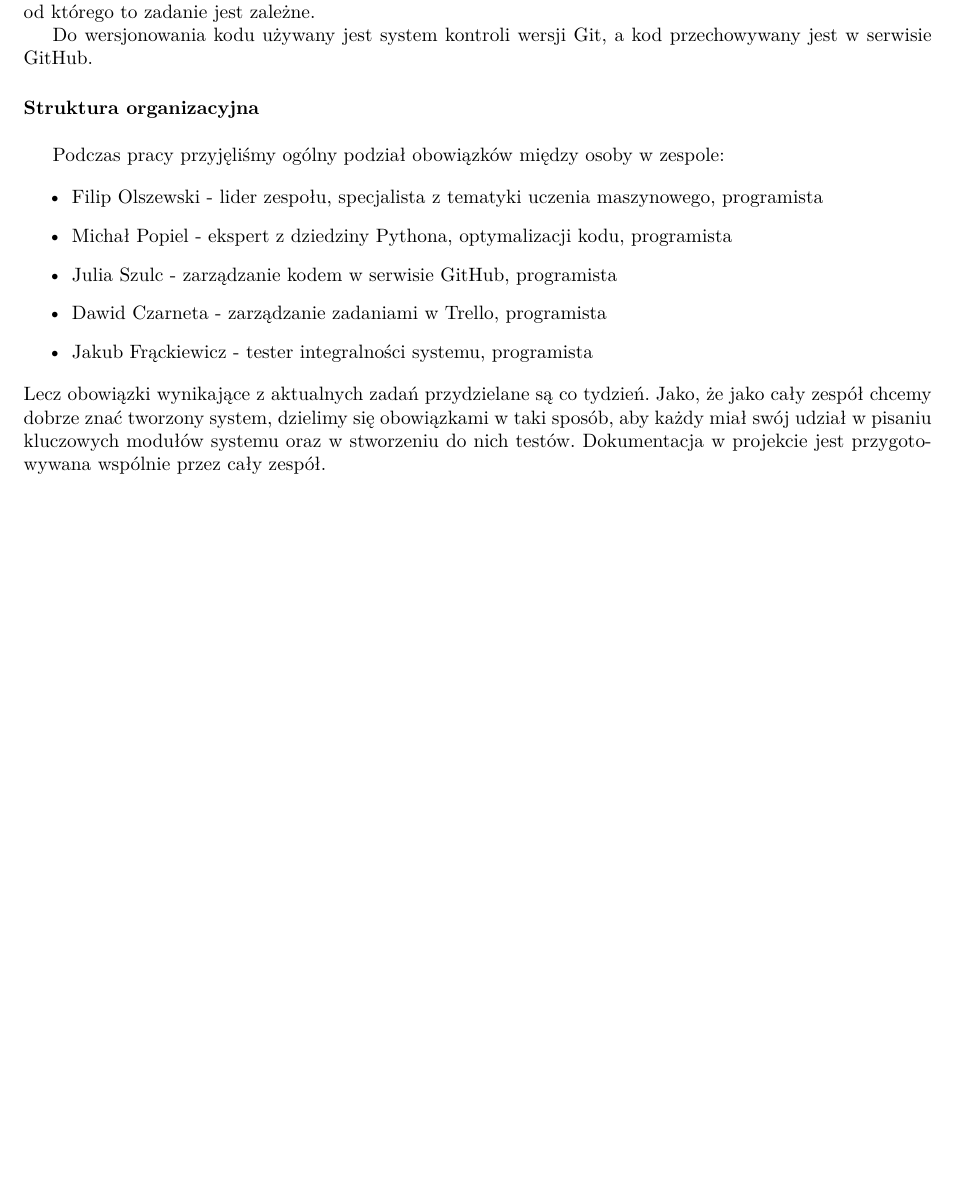
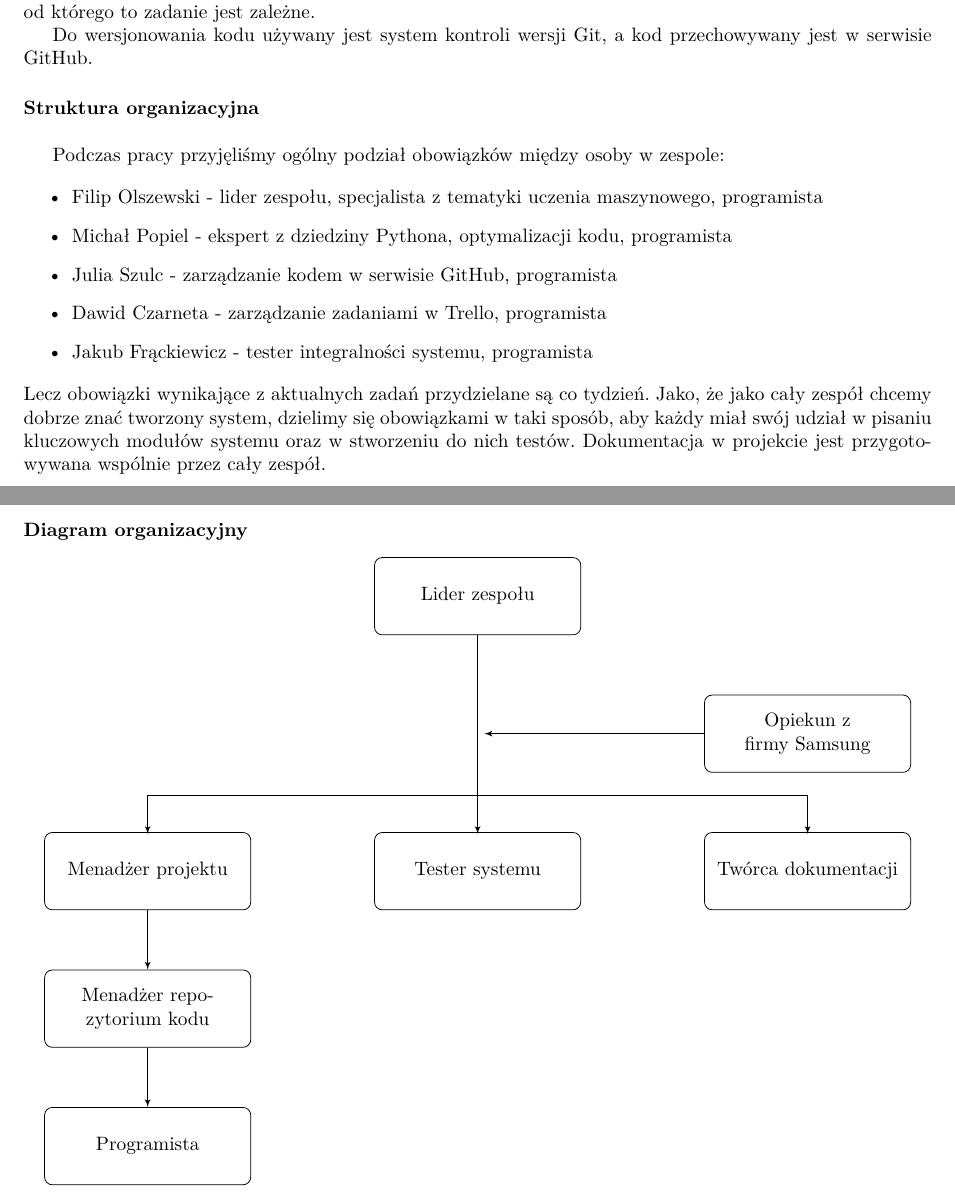
Before and after one commit to JuliaSzulc/Efficient-House-Energy-Management-Using-Self-Learning-AI, a LaTeX document (dokumentacja/dla-wozniaka/struktura-organizacyjna-i-plan-komunikacji.tex): part of the page before the commit and two parts of pages 1 and 2 of 2 after it, the two joined at a grey line, cut so that both start at the same text, the shorter picture padded with empty space. Compiled offline with pdfLaTeX.

Commit message:
3 etap fix - add organizational chart

```diff
--- a/dokumentacja/dla-wozniaka/struktura-organizacyjna-i-plan-komunikacji.tex
+++ b/dokumentacja/dla-wozniaka/struktura-organizacyjna-i-plan-komunikacji.tex
@@ -5,8 +5,9 @@
 \usepackage{lmodern}
 \usepackage{fullpage}
 \usepackage{longtable}
+\usepackage{tikz}
+\usetikzlibrary{shapes,arrows,positioning}
 \selectlanguage{polish}
-
 
 
 \begin{document}
@@ -43,2 +50,35 @@ Dokumentacja w projekcie jest przygotowywana wspólnie przez cały zespół.
+\paragraph{Diagram organizacyjny}
+\begin{center}
+\begin{tikzpicture}[node distance = 2.5cm, auto]
+    % Place nodes
+    \node [block, fill=none] (leader) {Lider zespołu};
+    \node [draw=none, fill=none, below of=leader] (hidden) {};
+    \node [block, right of=hidden, node distance = 6cm, fill=none] (opiekun) {Opiekun z firmy Samsung};
+    \node [block, below of=hidden, fill=none] (tester) {Tester systemu};
+    \node [block, left of=tester, node distance = 6cm, fill=none] (project_manager) {Menadżer projektu};
+    \node [block, below of=project_manager, fill=none] (repository_manager) {Menadżer repozytorium kodu};
+    \node [block, below of=repository_manager, fill=none] (programmer) {Programista};
+    \node [block, right of=tester, node distance = 6cm, fill=none] (doc_creator) {Twórca dokumentacji};
+
+	% Coordinates to draw lines
+	\node [coordinate, below = 1cm of hidden] (C1){};
+    \node [coordinate, right = 6cm of C1] (R1){};
+    \node [coordinate, below = 0.7cm of R1] (B1){};
+    \node [coordinate, left = 6cm of C1] (L1){};
+    \node [coordinate, below = 0.7cm of C1] (B2){};
+    \node [coordinate, below = 0.7cm of L1] (B3){};
+
+    % Draw edges
+    \path [line] (opiekun) -- (hidden);
+    \path [line] (leader) -- (B2);
+    \path [line] (C1) -| (B1);
+    \path [line] (C1) -| (B3);
+    \path [line] (project_manager) -- (repository_manager);
+    \path [line] (repository_manager) -- (programmer);
+
+
+\end{tikzpicture}
+\end{center}
+
 
 \end{document}
```
Also changed, not shown: dokumentacja/dla-wozniaka/struktura-organizacyjna-i-plan-komunikacji.pdf, dokumentacja/dla-wozniaka/struktura-organizacyjna-i-plan-komunikacji.tex (8 more changed lines).
